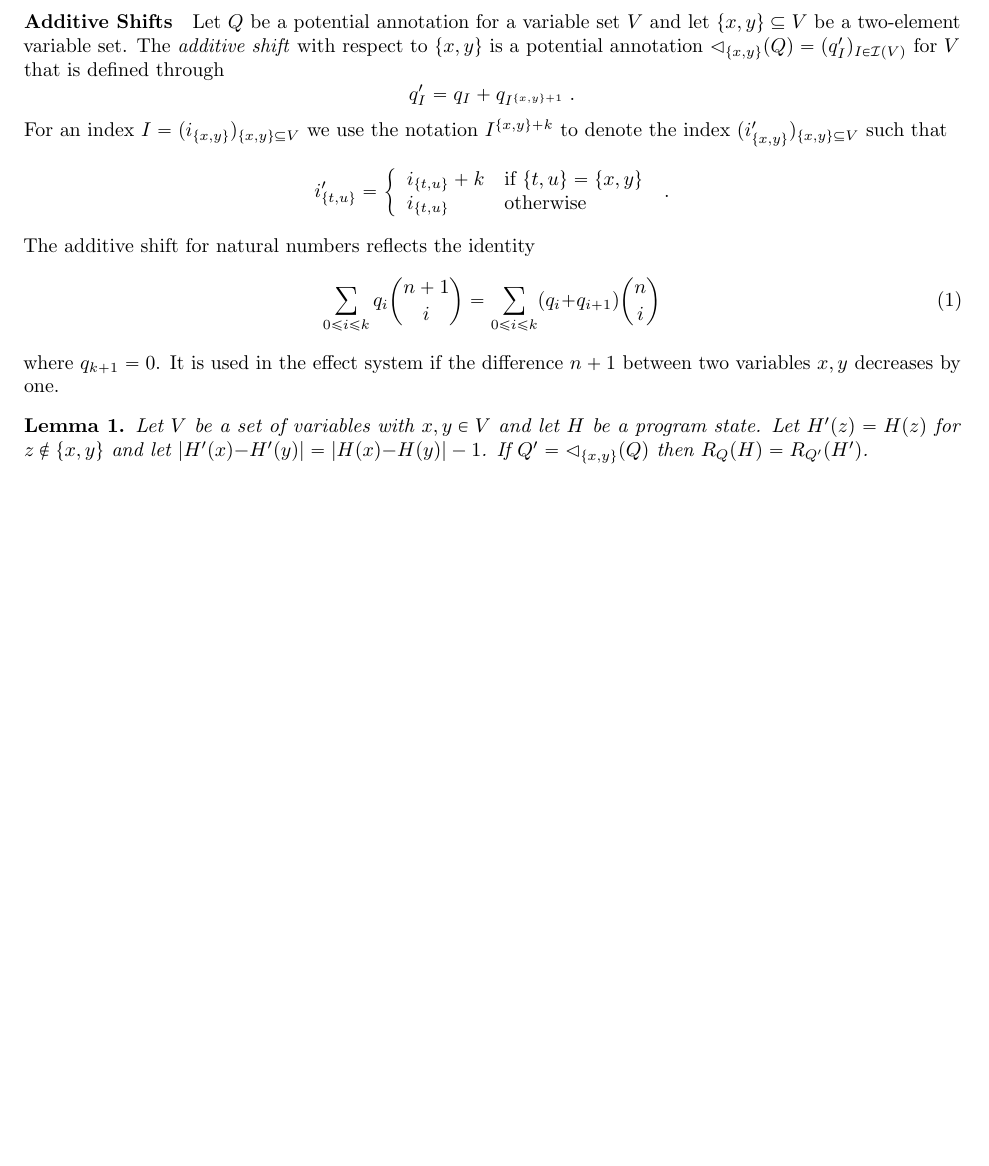
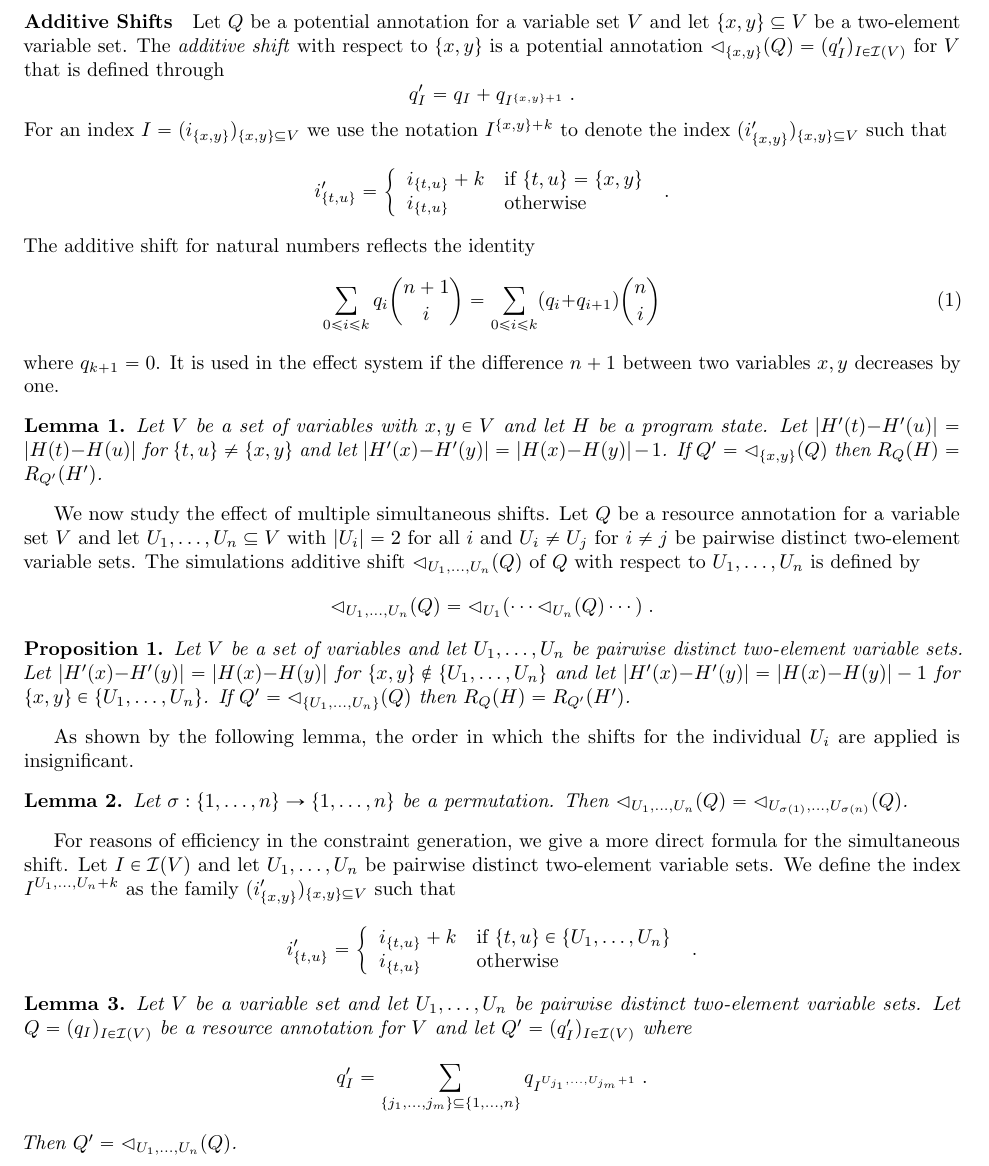
Before and after one commit to academic-archive/pldi15, a LaTeX document (main.tex): part of page 4 of 4, cut so that both start at the same text, the shorter picture padded with empty space. Compiled offline with pdfLaTeX.

Commit message:
more shifts

```diff
--- a/main.tex
+++ b/main.tex
@@ -383,13 +383,70 @@ The additive shift for natural numbers reflects the identity
 where $q_{k+1} = 0$.  It is used in the effect system if the
 difference $n+1$ between two variables $x,y$ decreases by one.
 
-\begin{lemma}
-  Let $V$ be a set of variables with $x,y \in V$ and let $H$ be a
-  program state. Let $H'(z) = H(z)$ for $z \not\in \{x,y\}$ and let
-  $|H'(x) {-} H'(y)| = |H(x) {-} H(y)| - 1$.
+\begin{lemma} Let $V$ be a set of variables with $x,y \in V$ and let
+  $H$ be a program state. Let $|H'(t) {-} H'(u)| = |H(t) {-} H(u)|$
+  for $\{t,u\} \neq \{x,y\}$ and let $|H'(x) {-} H'(y)| = |H(x) {-}
+  H(y)| - 1$.
   %
   If $Q' = \shift_{\{x,y\}}(Q)$ then $R_Q(H) = R_{Q'}(H')$.
 \end{lemma}
+
+We now study the effect of multiple simultaneous shifts.  Let $Q$ be a
+resource annotation for a variable set $V$ and let $U_1,\ldots,U_n
+\subseteq V$ with $|U_i| = 2$ for all $i$ and $U_i \neq U_j$ for $i
+\neq j$ be pairwise distinct two-element variable sets.  The
+simulations additive shift $\shift_{U_1,\ldots,U_n}(Q)$ of $Q$ with
+respect to $U_1,\ldots,U_n$ is defined by
+$$
+\shift_{U_1,\ldots,U_n}(Q) = \shift_{U_1}( \cdots \shift_{U_n}(Q) \cdots ) \; .
+$$
+%
+\begin{proposition}
+  Let $V$ be a set of variables and let $U_1,\ldots,U_n$ be pairwise
+  distinct two-element variable sets.  Let $|H'(x) {-} H'(y)| = |H(x)
+  {-} H(y)|$ for $\{x,y\} \not\in \{U_1,\ldots,U_n\}$ and let $|H'(x)
+  {-} H'(y)| = |H(x) {-} H(y)| - 1$ for $\{x,y\} \in
+  \{U_1,\ldots,U_n\}$.
+  %
+  If $Q' = \shift_{\{U_1,\ldots,U_n\}}(Q)$ then $R_Q(H) = R_{Q'}(H')$.
+\end{proposition}
+%
+As shown by the following lemma, the order in which the shifts for the
+individual $U_i$ are applied is insignificant.
+%
+\begin{lemma}
+  Let $\sigma : \{1,\ldots,n\} \to \{1,\ldots,n\}$ be a
+  permutation. Then $\shift_{U_1,\ldots,U_n}(Q) =
+  \shift_{U_{\sigma(1)},\ldots,U_{\sigma(n)}}(Q)$.
+\end{lemma}
+%
+For reasons of efficiency in the constraint generation, we give a more
+direct formula for the simultaneous shift.  Let $I \in \ind(V)$ and
+let $U_1,\ldots,U_n$ be pairwise distinct two-element variable sets.
+We define the index $I^{U_1,\ldots,U_n + k}$ as the family $(i'_{\{x,y\}})_{\{x,y\} \subseteq V}$ such that
+$$
+i'_{\{t,u\}} = \left\{
+  \begin{array}{ll}
+    i_{\{t,u\}} + k  & \text{if } \{t,u\} \in \{U_1,\ldots,U_n\} \\
+    i_{\{t,u\}} & \text{otherwise}
+  \end{array}
+\right.  \;.
+$$
+
+%
+\begin{lemma}
+  Let $V$ be a variable set and let $U_1,\ldots,U_n$ be pairwise
+  distinct two-element variable sets.
+  %
+  Let $Q = (q_I)_{I \in \ind(V)}$ be a resource annotation for
+  $V$ and let $ Q' = (q'_I)_{I \in \ind(V)}$ where
+  $$
+  q'_I = \sum_{\{j_1,\ldots,j_m\} \subseteq \{1,\ldots,n\} } q_{I^{U_{j_1},\ldots,U_{j_m}+1}} \; .
+  $$
+  Then $Q' = \shift_{U_1,\ldots,U_n}(Q)$.
+\end{lemma}
+
+
 
 
 %%
```
